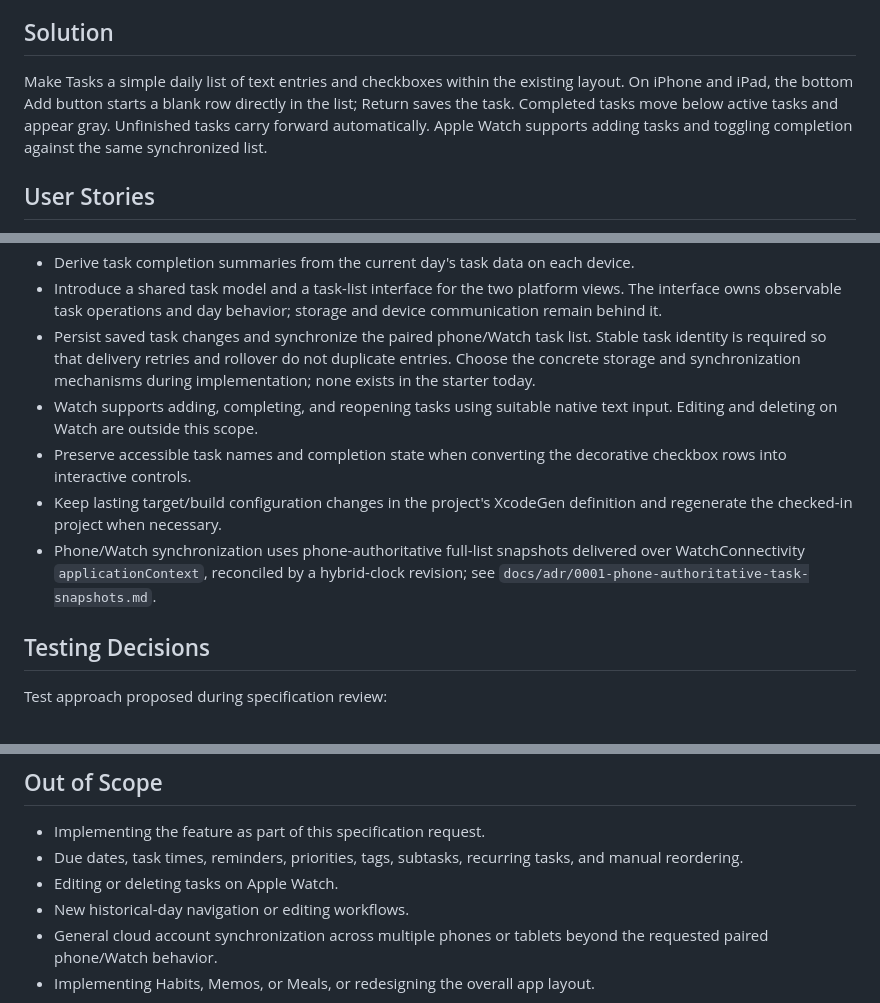
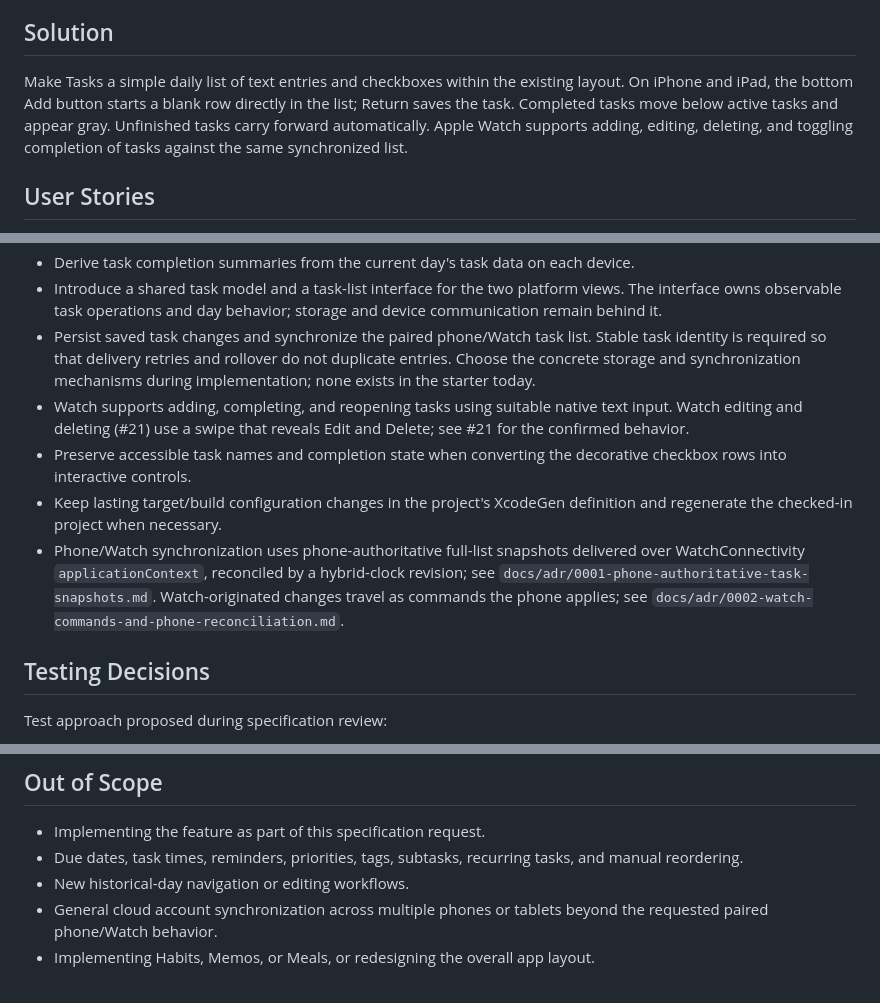
Before and after one commit to xchrisbailey/kyo, a Markdown page: docs/specs/daily-tasks.md, 3 parts joined by grey strips. GitHub-like rendering.

Commit message:
docs: bring Watch editing and deleting into scope
Co-Authored-By: Claude Opus 5.5 (1M context) <noreply@anthropic.com>

```diff
--- a/docs/specs/daily-tasks.md
+++ b/docs/specs/daily-tasks.md
@@ -8,7 +8,7 @@ Hoy presents one day at a time, but its Tasks section currently contains fixed s
 
 ## Solution
 
-Make Tasks a simple daily list of text entries and checkboxes within the existing layout. On iPhone and iPad, the bottom Add button starts a blank row directly in the list; Return saves the task. Completed tasks move below active tasks and appear gray. Unfinished tasks carry forward automatically. Apple Watch supports adding tasks and toggling completion against the same synchronized list.
+Make Tasks a simple daily list of text entries and checkboxes within the existing layout. On iPhone and iPad, the bottom Add button starts a blank row directly in the list; Return saves the task. Completed tasks move below active tasks and appear gray. Unfinished tasks carry forward automatically. Apple Watch supports adding, editing, deleting, and toggling completion of tasks against the same synchronized list.
 
 ## User Stories
 
@@ -44,10 +44,10 @@ Make Tasks a simple daily list of text entries and checkboxes within the existin
 - Derive task completion summaries from the current day's task data on each device.
 - Introduce a shared task model and a task-list interface for the two platform views. The interface owns observable task operations and day behavior; storage and device communication remain behind it.
 - Persist saved task changes and synchronize the paired phone/Watch task list. Stable task identity is required so that delivery retries and rollover do not duplicate entries. Choose the concrete storage and synchronization mechanisms during implementation; none exists in the starter today.
-- Watch supports adding, completing, and reopening tasks using suitable native text input. Editing and deleting on Watch are outside this scope.
+- Watch supports adding, completing, and reopening tasks using suitable native text input. Watch editing and deleting (#21) use a swipe that reveals Edit and Delete; see #21 for the confirmed behavior.
 - Preserve accessible task names and completion state when converting the decorative checkbox rows into interactive controls.
 - Keep lasting target/build configuration changes in the project's XcodeGen definition and regenerate the checked-in project when necessary.
-- Phone/Watch synchronization uses phone-authoritative full-list snapshots delivered over WatchConnectivity `applicationContext`, reconciled by a hybrid-clock revision; see `docs/adr/0001-phone-authoritative-task-snapshots.md`.
+- Phone/Watch synchronization uses phone-authoritative full-list snapshots delivered over WatchConnectivity `applicationContext`, reconciled by a hybrid-clock revision; see `docs/adr/0001-phone-authoritative-task-snapshots.md`. Watch-originated changes travel as commands the phone applies; see `docs/adr/0002-watch-commands-and-phone-reconciliation.md`.
 
 ## Testing Decisions
 
@@ -66,7 +66,6 @@ Test approach proposed during specification review:
 
 - Implementing the feature as part of this specification request.
 - Due dates, task times, reminders, priorities, tags, subtasks, recurring tasks, and manual reordering.
-- Editing or deleting tasks on Apple Watch.
 - New historical-day navigation or editing workflows.
 - General cloud account synchronization across multiple phones or tablets beyond the requested paired phone/Watch behavior.
 - Implementing Habits, Memos, or Meals, or redesigning the overall app layout.
```
